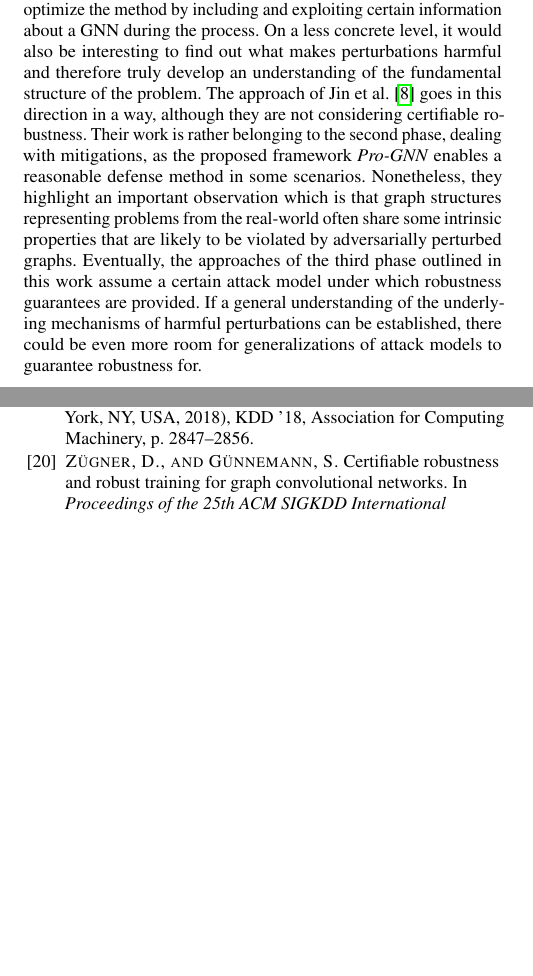
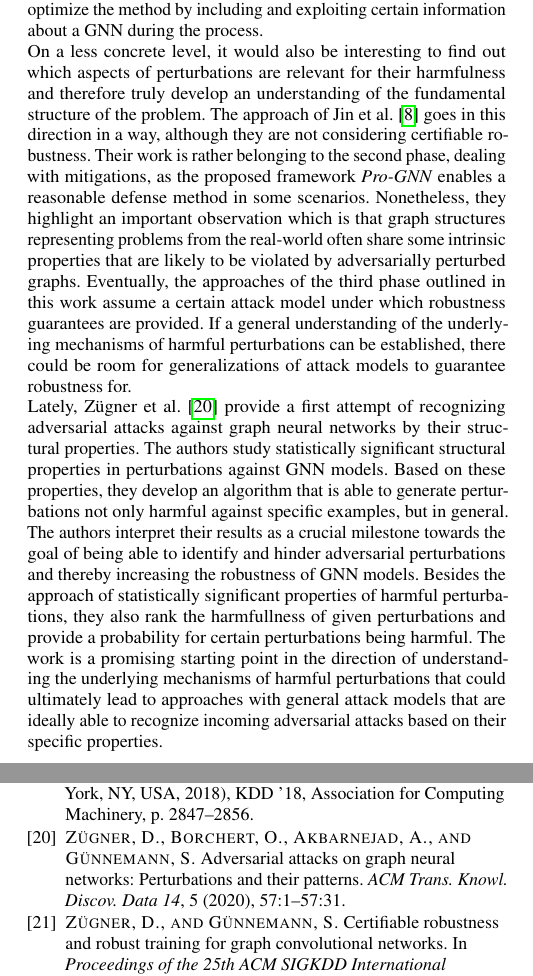
Before and after one commit to tbohne/SML20, a LaTeX paper (tex_files/main.tex): two parts of the columns of pages 8 and 9 of 9, joined at a grey line, cut so that both start at the same text, the shorter picture padded with empty space. Compiled offline with pdfLaTeX.

Commit message:
extended future prospect

```diff
--- a/tex_files/main.tex
+++ b/tex_files/main.tex
@@ -718,17 +718,26 @@ robustness is explicitly treated as the goal to be achieved.
 Another promising future prospect is given by Wang et al. \cite{Wang_2020} who suggest to extend their method briefly described in
 section \ref{sec:paper_four} to not only certify robustness of GNNs against structural perturbations, but to also include perturbations
 of the node attributes.
-In addition, they plan to optimize the method by including and exploiting certain information about a GNN during the process.
-On a less concrete level, it would also be interesting to find out what makes perturbations harmful and therefore
-truly develop an understanding of the fundamental structure of the problem.
+In addition, they plan to optimize the method by including and exploiting certain information about a GNN during the process.\newline
+On a less concrete level, it would also be interesting to find out which aspects of perturbations are relevant for their harmfulness
+and therefore truly develop an understanding of the fundamental structure of the problem.
 The approach of Jin et al. \cite{Jin_2020_Graph} goes in this direction in a way, although they are not considering certifiable robustness.
 Their work is rather belonging to the second phase, dealing with mitigations, as the proposed framework
 \textit{Pro-GNN} enables a reasonable defense method in some scenarios.
 Nonetheless, they highlight an important observation which is that graph structures representing problems from the real-world often
 share some intrinsic properties that are likely to be violated by adversarially perturbed graphs.
 Eventually, the approaches of the third phase outlined in this work assume a certain attack model under which robustness guarantees are provided.
-If a general understanding of the underlying mechanisms of harmful perturbations can be established, there could be even more room
-for generalizations of attack models to guarantee robustness for.
+If a general understanding of the underlying mechanisms of harmful perturbations can be established, there could be
+room for generalizations of attack models to guarantee robustness for.\newline
+Lately, Zügner et al. \cite{Zuegner_2020_Patterns} provide a first attempt of recognizing adversarial attacks against graph neural networks
+by their structural properties. The authors study statistically significant structural properties in perturbations against GNN models.
+Based on these properties, they develop an algorithm that is able to generate perturbations not only harmful against specific examples,
+but in general. The authors interpret their results as a crucial milestone towards the goal of being able to identify and
+hinder adversarial perturbations and thereby increasing the robustness of GNN models.
+Besides the approach of statistically significant properties of harmful perturbations, they also rank the harmfullness of given perturbations
+and provide a probability for certain perturbations being harmful. The work is a promising starting point in the direction of
+understanding the underlying mechanisms of harmful perturbations that could ultimately lead to approaches with general attack models
+that are ideally able to recognize incoming adversarial attacks based on their specific properties.
 
 \vfill
 \pagebreak
```
